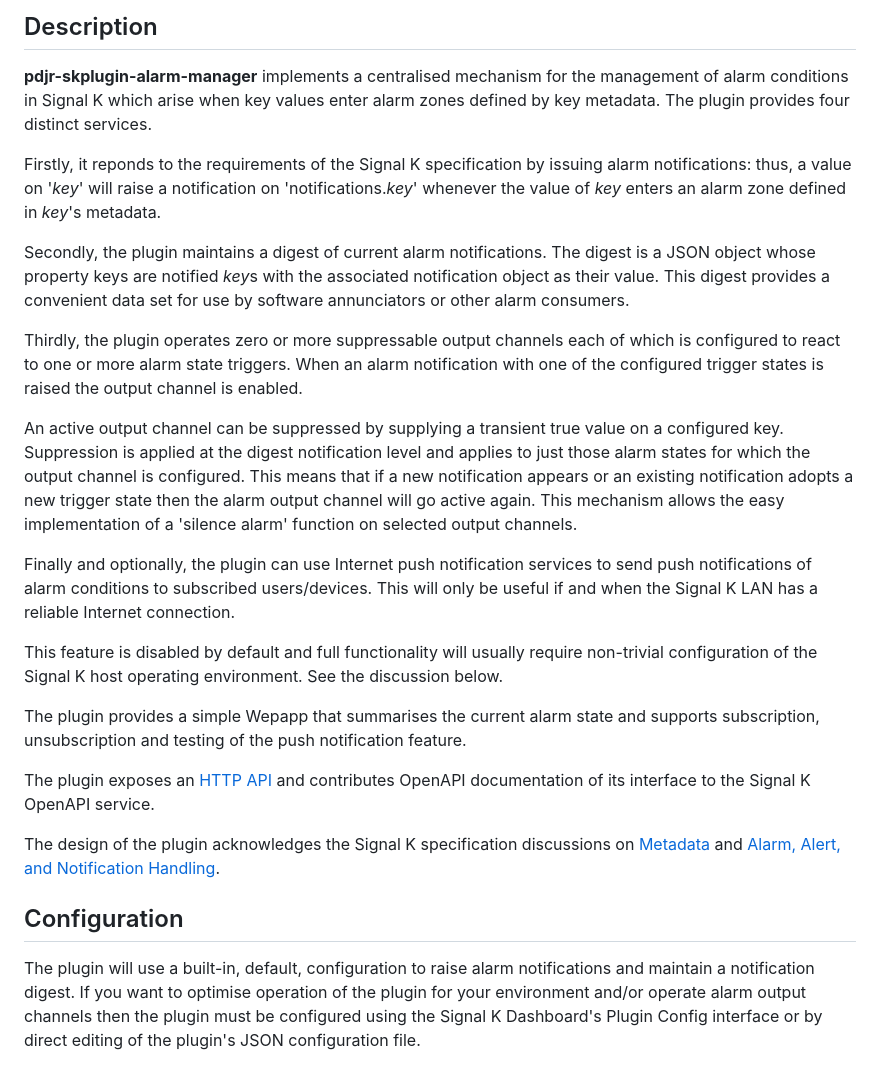
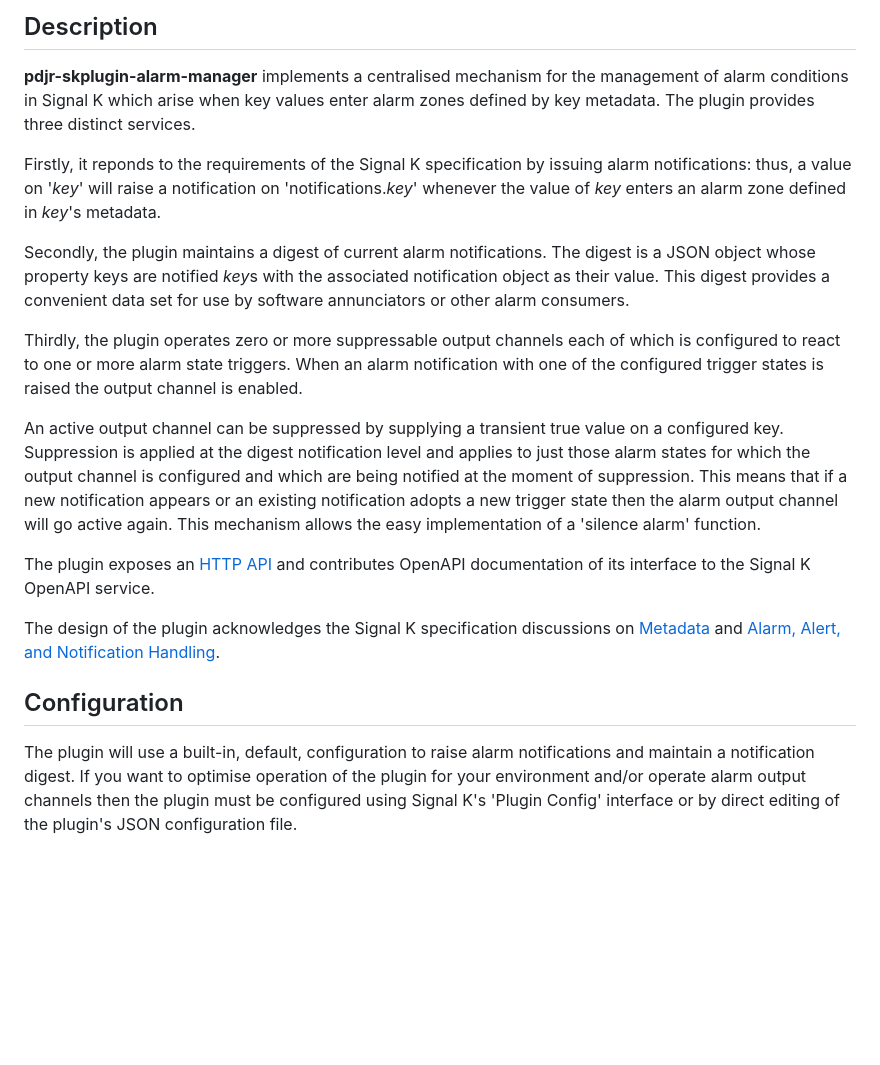
Before and after one commit to pdjr-signalk/pdjr-skplugin-alarm-manager, a Markdown page: README.md, the part around one of its changes. GitHub-like rendering; blank space fills up the shorter version.

```diff
--- a/README.md
+++ b/README.md
@@ -8,7 +8,7 @@ conditions.
 __pdjr-skplugin-alarm-manager__ implements a centralised mechanism for
 the management of alarm conditions in Signal K which arise when key
 values enter alarm zones defined by key metadata.
-The plugin provides four distinct services.
+The plugin provides three distinct services.
 
 Firstly, it reponds to the requirements of the Signal K specification
 by issuing alarm notifications: thus, a value on '*key*' will raise a
@@ -29,27 +29,13 @@ raised the output channel is enabled.
 An active output channel can be suppressed by supplying a transient
 true value on a configured key.
 Suppression is applied at the digest notification level and applies
-to just those alarm states for which the output channel is configured.
+to just those alarm states for which the output channel is configured
+and which are being notified at the moment of suppression.
 This means that if a new notification appears or an existing
 notification adopts a new trigger state then the alarm output channel
 will go active again.
 This mechanism allows the easy implementation of a 'silence alarm'
-function on selected output channels.
-
-Finally and optionally, the plugin can use Internet push notification
-services to send push notifications of alarm conditions to subscribed
-users/devices.
-This will only be useful if and when the Signal K LAN has a reliable
-Internet connection.
-
-This feature is disabled by default and full functionality will usually
-require non-trivial configuration of the Signal K host operating
-environment.
-See the discussion below.
-
-The plugin provides a simple Wepapp that summarises the current
-alarm state and supports subscription, unsubscription and testing of
-the push notification feature.
+function.
 
 The plugin exposes an
 [HTTP API](https://pdjr-signalk.github.io/pdjr-skplugin-alarm-manager/)
@@ -68,6 +54,6 @@ The plugin will use a built-in, default, configuration to raise alarm
 notifications and maintain a notification digest.
 If you want to optimise operation of the plugin for your environment
 and/or operate alarm output channels then the plugin must be configured
-using the Signal K Dashboard's Plugin Config interface or by direct
-editing of the plugin's JSON configuration file.
+using Signal K's 'Plugin Config' interface or by direct editing of the
+plugin's JSON configuration file.
 
```
Also changed, not shown: other parts of README.md (+76 -65 lines).
